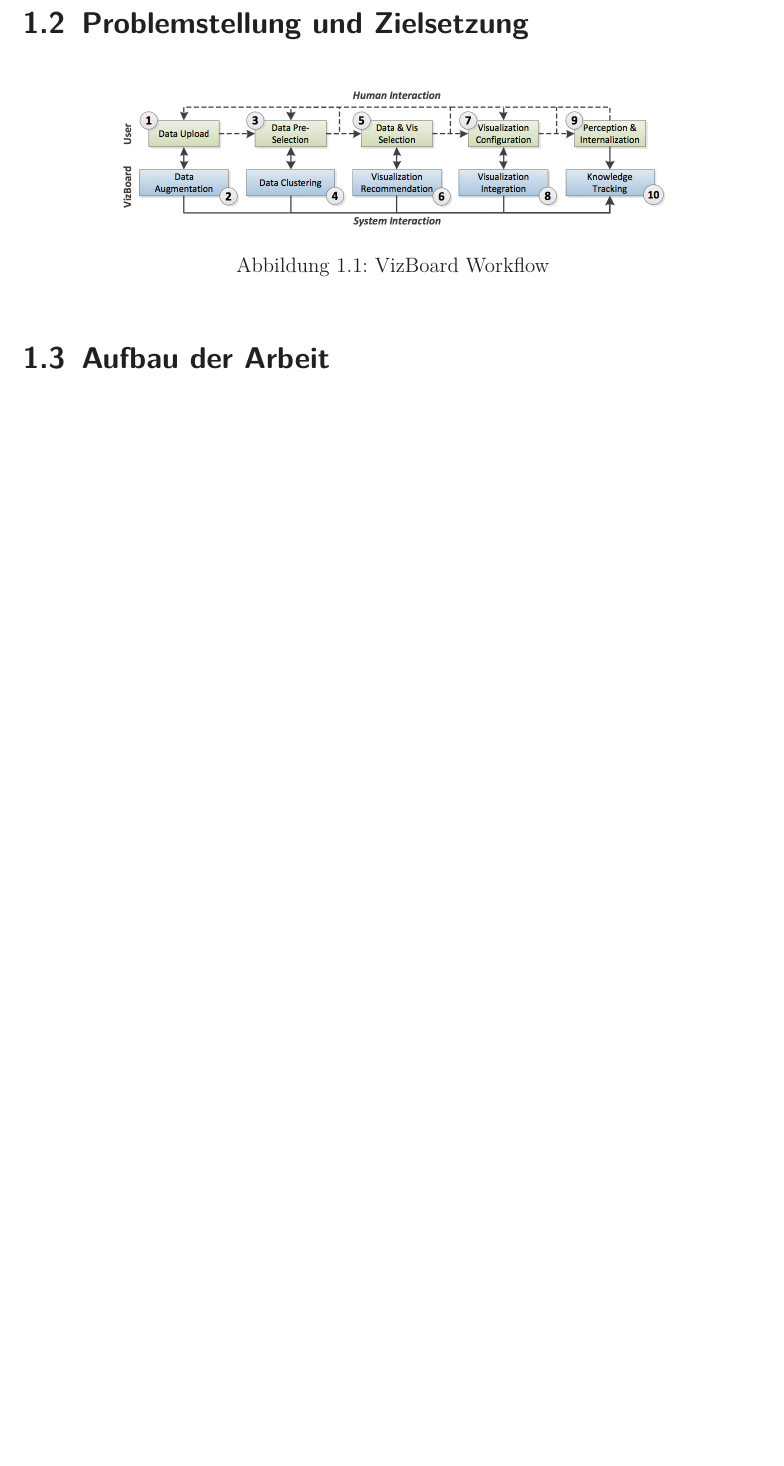
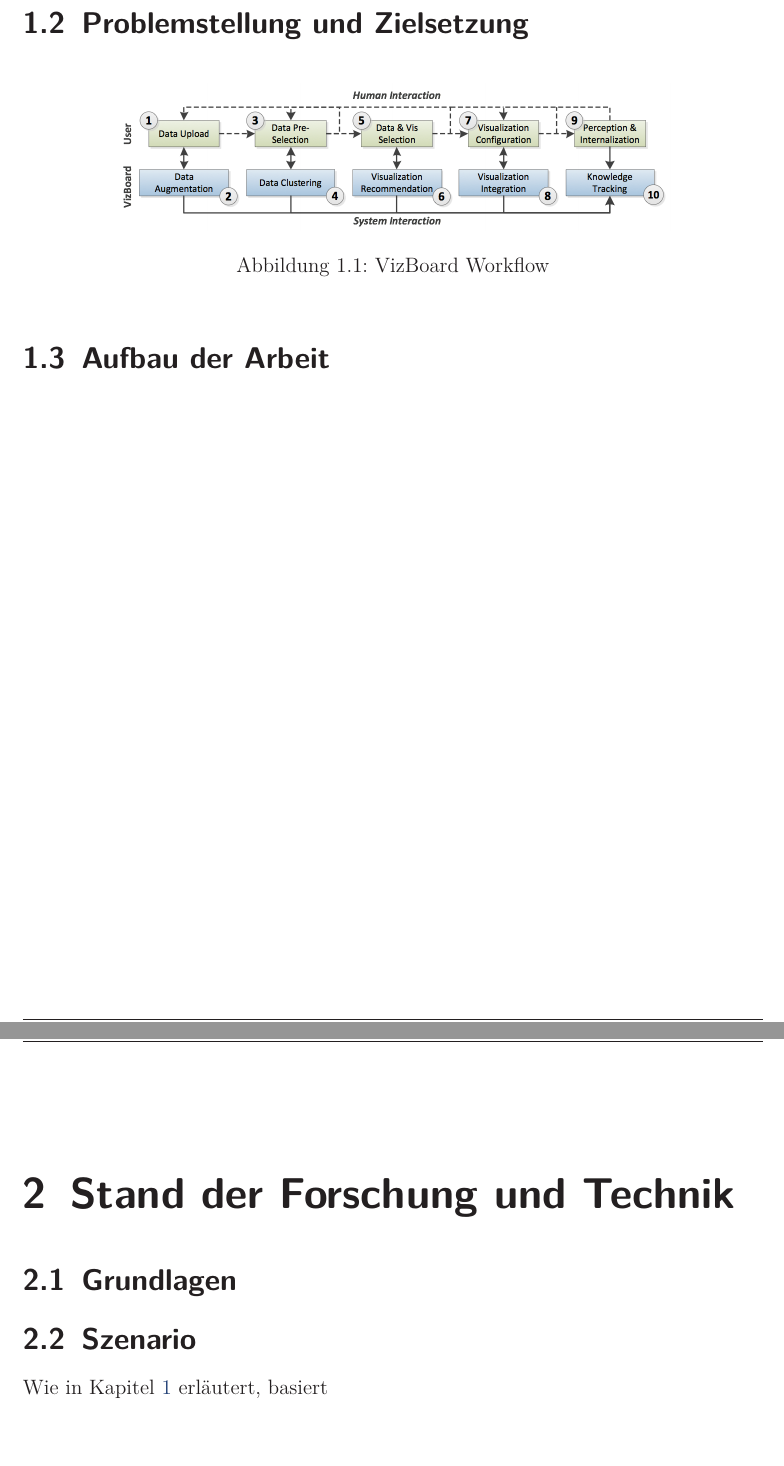
Before and after one commit to prayerslayer/diplomarbeit, a LaTeX thesis (da_piccolotto.tex): part of page 7 of 7 before the commit and two parts of pages 7 and 8 of 9 after it, the two joined at a grey line, cut so that both start at the same text, the shorter picture padded with empty space. Compiled offline with pdfLaTeX; an older LaTeX class or package is replaced by its successor.

Commit message:
outline für rw

```diff
--- a/da_piccolotto.tex
+++ b/da_piccolotto.tex
@@ -98,6 +98,28 @@
 
 % Aufbau der Arbeit erklären, kommt zum Schluss
 
+\chapter{Stand der Forschung und Technik}
+\label{chapter:standderforschung}
+
+\section{Grundlagen}
+\label{section:grundlagen}
+
+\section{Szenario}
+\label{section:szenario}
+
+% Hier geht es ja um VizBoard. User wählt also im vorletzten Schritt, dem Facettenbrowser, geeignete Visualisierungskomponenten aus
+
+Wie in Kapitel~\ref{chapter:einleitung} erläutert, basiert
+
+% Dann werden alle SO BÄM IN DIE FRESSE angezeigt, was problematisch ist
+
+% Der Benutzer ist laut unserem Rollenmodell weder Developer noch Visualisierungsexperte, d.h. er hat erstmal Schwierigkeiten zu erfassen, was hier überhaupt abgeht
+
+% Was sind das für Fenster? Welche Komponente ist welche? Welche macht was? Wie kann ich sie bedienen? HUUUPS da ändert sich ja was obwohl ich dort nix gemacht hab! Wie hängen die zusammen? Was sind das für Daten, die dargestellt werden? Was heißt GDP? Wie wird das berechnet? Was soll die Spitze bei 1990? Woher kommt die? Diese eine Komponente scheint kaputt zu sein, wo kann ich mich beschweren?
+
+\chapter{Konzept}
+
+\section{Anforderungsanalyse}
 
 %### end of appendix
 %#####################################################
```
